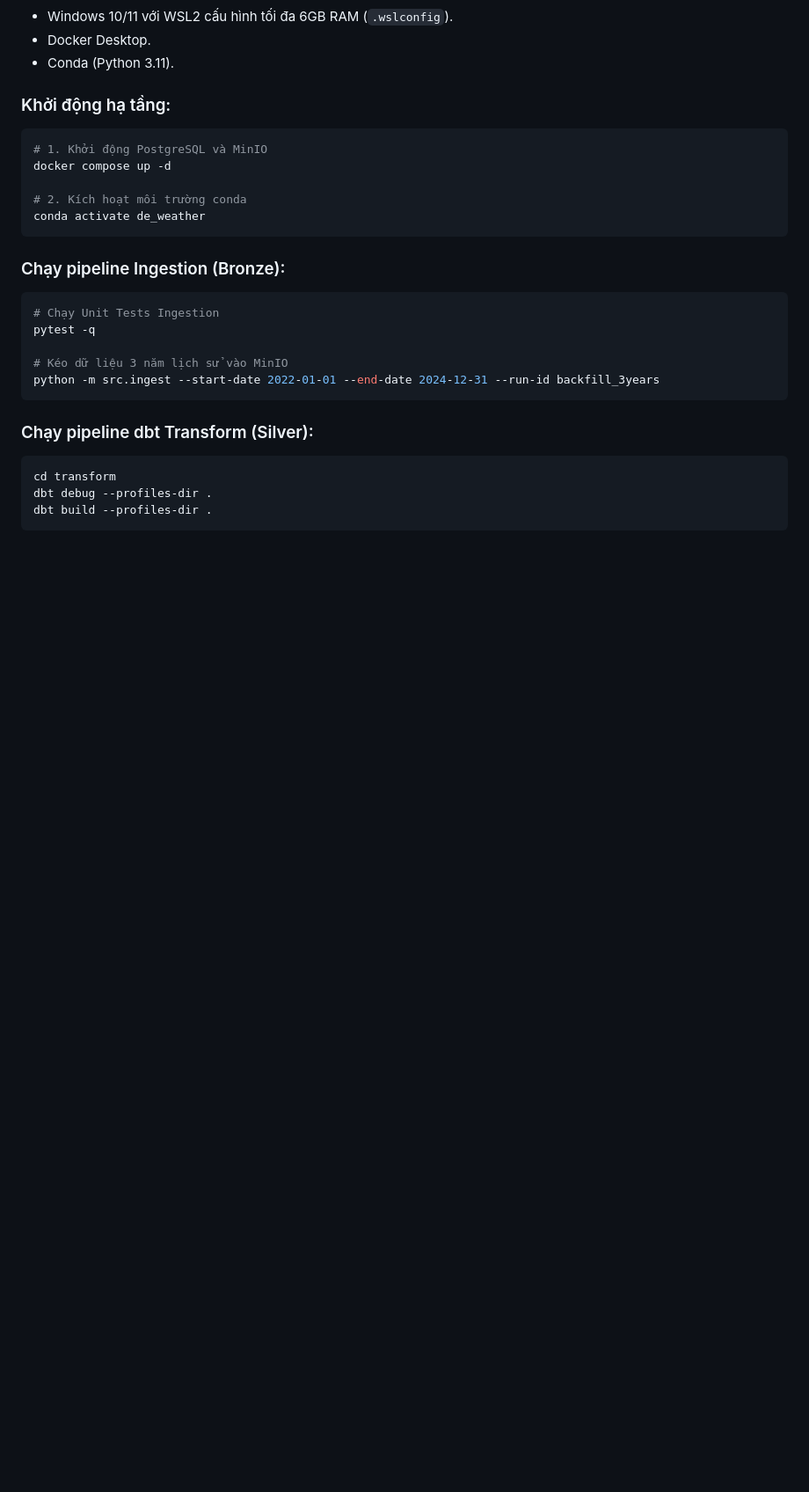
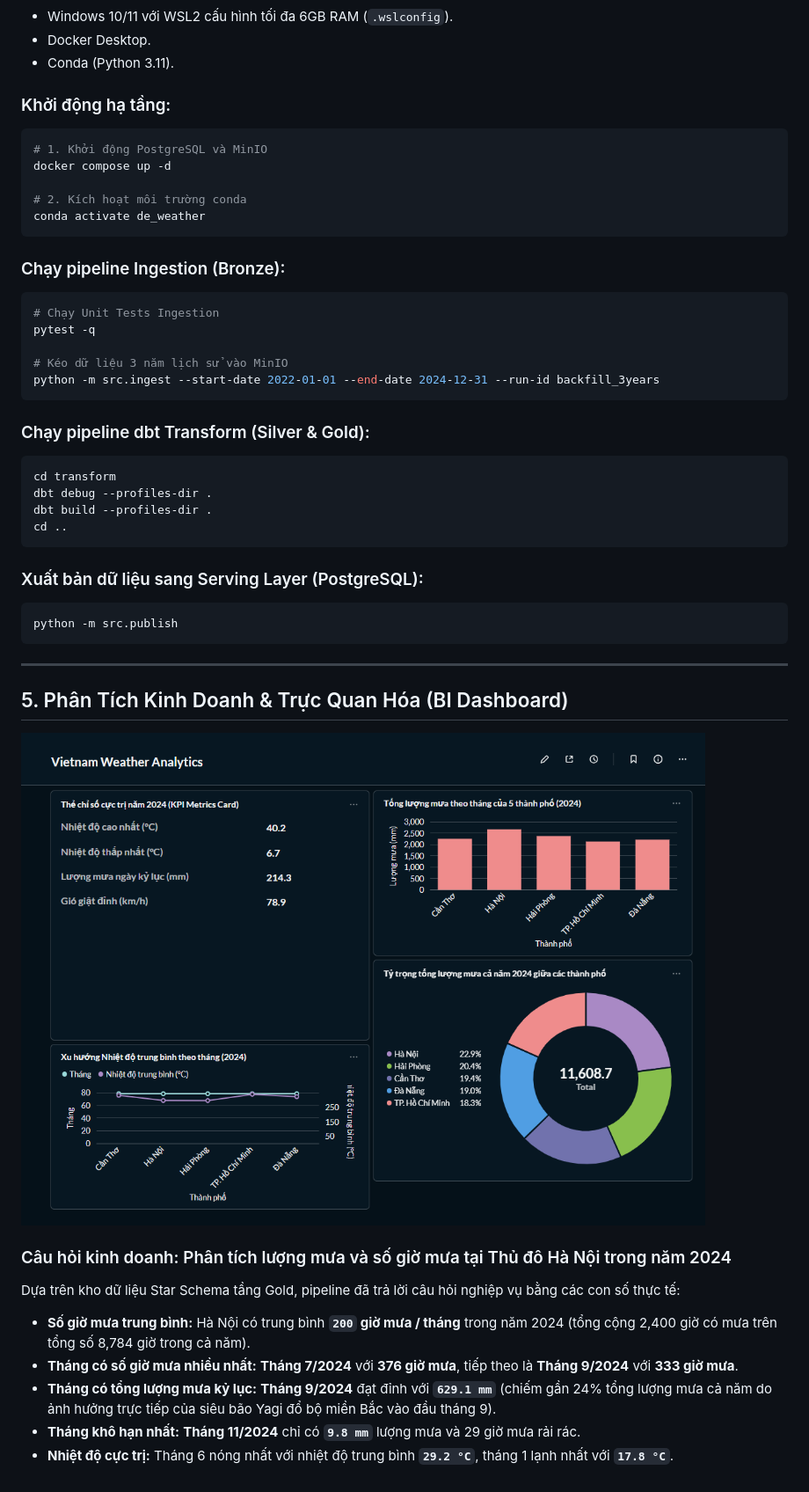
Before and after one commit to son3005/P1_weather_DE, a Markdown page: README.md, the part around the change. Shown at 88% size. Rendered like a GitHub page; pictures changed too: imgs/dashboard.png (added); blank space fills up the shorter version.

Commit message:
feat: complete phase 4 serving layer with idempotent postgres publish and metabase bi dashboard

````diff
--- a/README.md
+++ b/README.md
@@ -87,9 +87,29 @@ pytest -q
 python -m src.ingest --start-date 2022-01-01 --end-date 2024-12-31 --run-id backfill_3years
 ```
 
-### Chạy pipeline dbt Transform (Silver):
+### Chạy pipeline dbt Transform (Silver & Gold):
 ```powershell
 cd transform
 dbt debug --profiles-dir .
 dbt build --profiles-dir .
+cd ..
 ```
+
+### Xuất bản dữ liệu sang Serving Layer (PostgreSQL):
+```powershell
+python -m src.publish
+```
+
+---
+
+## 5. Phân Tích Kinh Doanh & Trực Quan Hóa (BI Dashboard)
+
+![Dashboard Metabase](imgs/dashboard.png)
+
+### Câu hỏi kinh doanh: Phân tích lượng mưa và số giờ mưa tại Thủ đô Hà Nội trong năm 2024
+Dựa trên kho dữ liệu Star Schema tầng Gold, pipeline đã trả lời câu hỏi nghiệp vụ bằng các con số thực tế:
+- **Số giờ mưa trung bình:** Hà Nội có trung bình **`200` giờ mưa / tháng** trong năm 2024 (tổng cộng 2,400 giờ có mưa trên tổng số 8,784 giờ trong cả năm).
+- **Tháng có số giờ mưa nhiều nhất:** **Tháng 7/2024** với **376 giờ mưa**, tiếp theo là **Tháng 9/2024** với **333 giờ mưa**.
+- **Tháng có tổng lượng mưa kỷ lục:** **Tháng 9/2024** đạt đỉnh với **`629.1 mm`** (chiếm gần 24% tổng lượng mưa cả năm do ảnh hưởng trực tiếp của siêu bão Yagi đổ bộ miền Bắc vào đầu tháng 9).
+- **Tháng khô hạn nhất:** **Tháng 11/2024** chỉ có **`9.8 mm`** lượng mưa và 29 giờ mưa rải rác.
+- **Nhiệt độ cực trị:** Tháng 6 nóng nhất với nhiệt độ trung bình **`29.2 °C`**, tháng 1 lạnh nhất với **`17.8 °C`**.
````
Also changed, not shown: docs/PLAN.md (+9 -8 lines), docs/img/dashboard.png (added), 2 other files.
